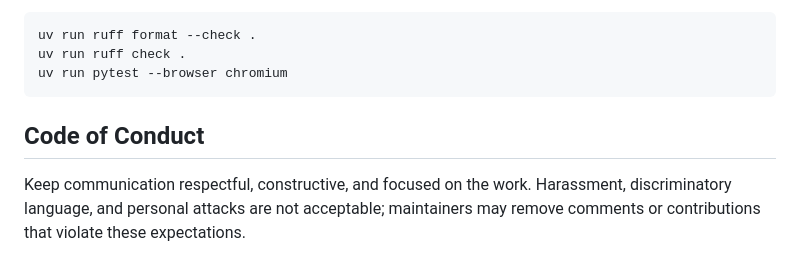
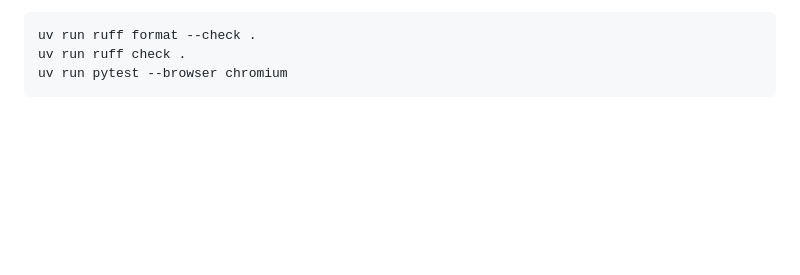
Before and after one commit to AghaAmil/sample-take-home-automation-task, a Markdown page: README.md, the part around the change. Drawn GitHub-style; blank space fills up the shorter version.

````diff
--- a/README.md
+++ b/README.md
@@ -143,7 +143,3 @@ uv run ruff format --check .
 uv run ruff check .
 uv run pytest --browser chromium
 ```
-
-## Code of Conduct
-
-Keep communication respectful, constructive, and focused on the work. Harassment, discriminatory language, and personal attacks are not acceptable; maintainers may remove comments or contributions that violate these expectations.
````
